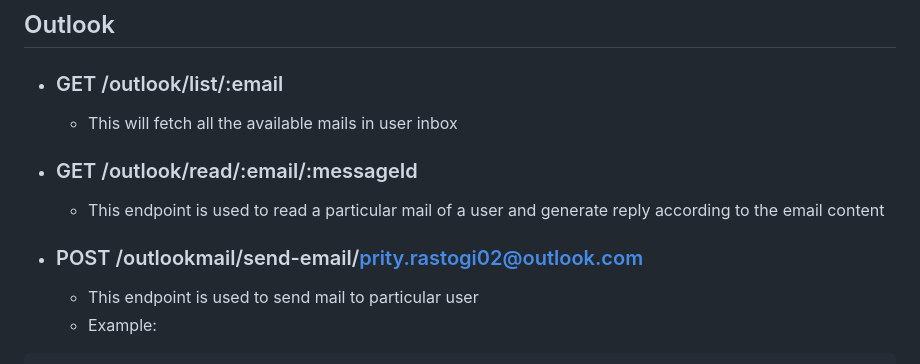
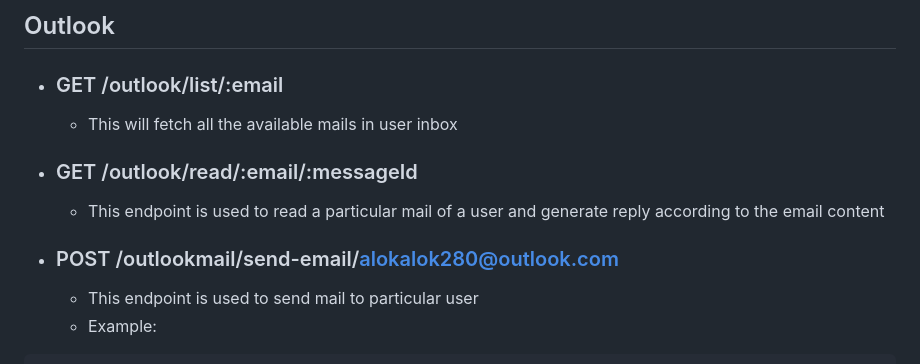
Before and after one commit to alokmsd7/reachbxo, a Markdown page: README.md, the part around the change. GitHub-like rendering.

````diff
--- a/README.md
+++ b/README.md
@@ -128,7 +128,7 @@ Response:
 - ### GET /outlook/read/:email/:messageId
   - This endpoint is used to read a particular mail of a user and generate reply according to the email content
 
-- ### POST /outlookmail/send-email/prity.rastogi02@outlook.com
+- ### POST /outlookmail/send-email/alokalok280@outlook.com
   - This endpoint is used to send mail to particular user
    - Example:
 ```json
````
